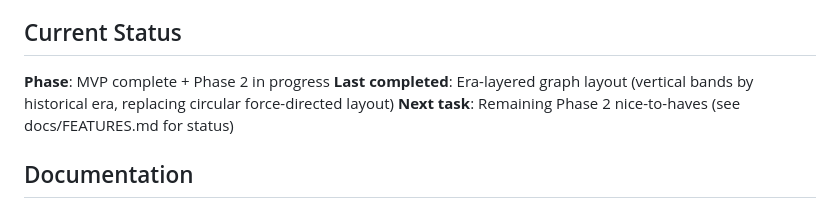
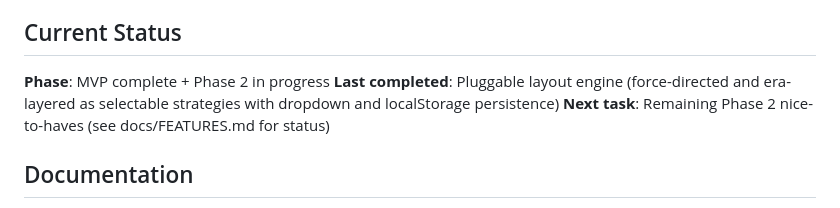
Before and after one commit to hevi-public/etymoGraph, a Markdown page: CLAUDE.md, the part around the change. GitHub-like rendering.

Commit message:
Update current status in CLAUDE.md
Co-Authored-By: Claude Opus 4.5 <noreply@anthropic.com>

```diff
--- a/CLAUDE.md
+++ b/CLAUDE.md
@@ -72,7 +72,7 @@ make clean    # Remove data and containers
 ## Current Status
 
 **Phase**: MVP complete + Phase 2 in progress
-**Last completed**: Era-layered graph layout (vertical bands by historical era, replacing circular force-directed layout)
+**Last completed**: Pluggable layout engine (force-directed and era-layered as selectable strategies with dropdown and localStorage persistence)
 **Next task**: Remaining Phase 2 nice-to-haves (see docs/FEATURES.md for status)
 
 ## Documentation
```
